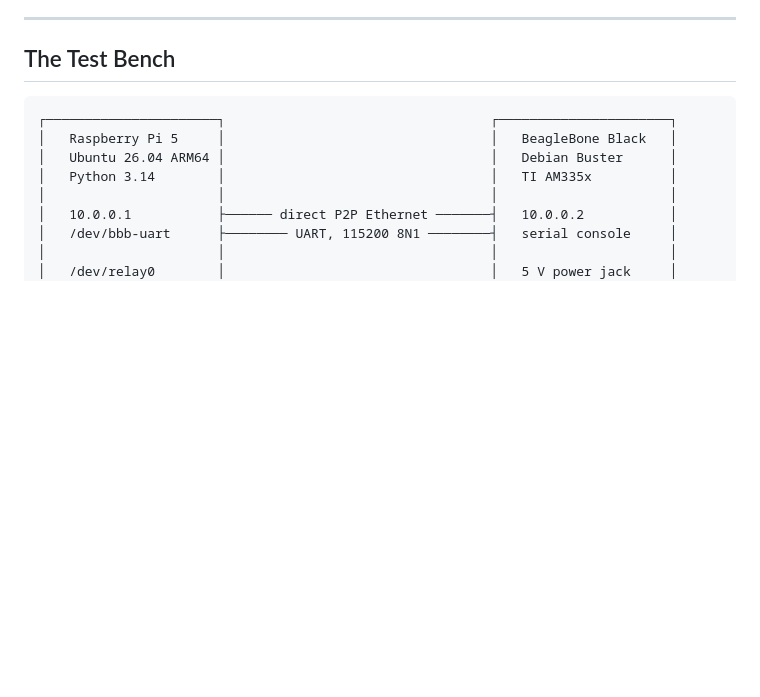
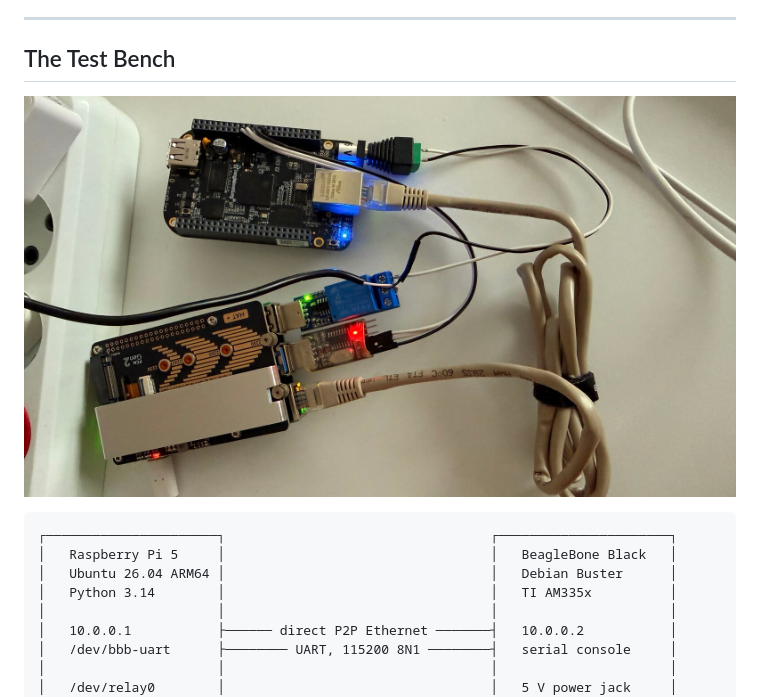
Before and after one commit to FoxCraftPlace/beaglebone-rf-testsuite, a Markdown page: README.md, the part around the change. Drawn GitHub-style; pictures changed too: docs/images/boards.jpg (added); blank space fills up the shorter version.

Commit message:
docs: add test bench photo to README

````diff
--- a/README.md
+++ b/README.md
@@ -60,6 +60,7 @@ A few things about how this suite is built:
 ---
 
 ## The Test Bench
+![Test bench: Raspberry Pi 5 + BeagleBone Black](docs/images/boards.jpg)
 
 ```
 ┌──────────────────────┐                                  ┌──────────────────────┐
````
